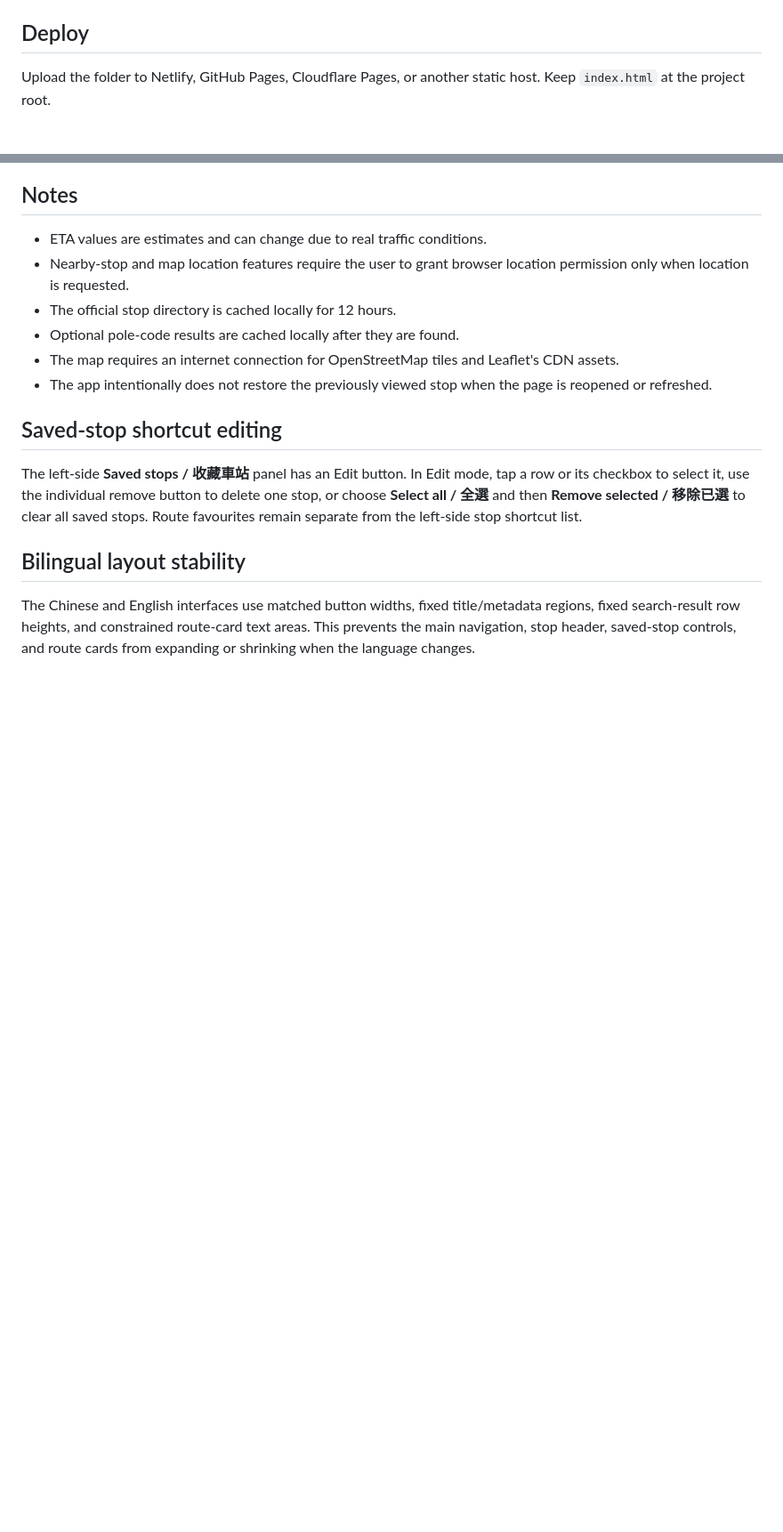
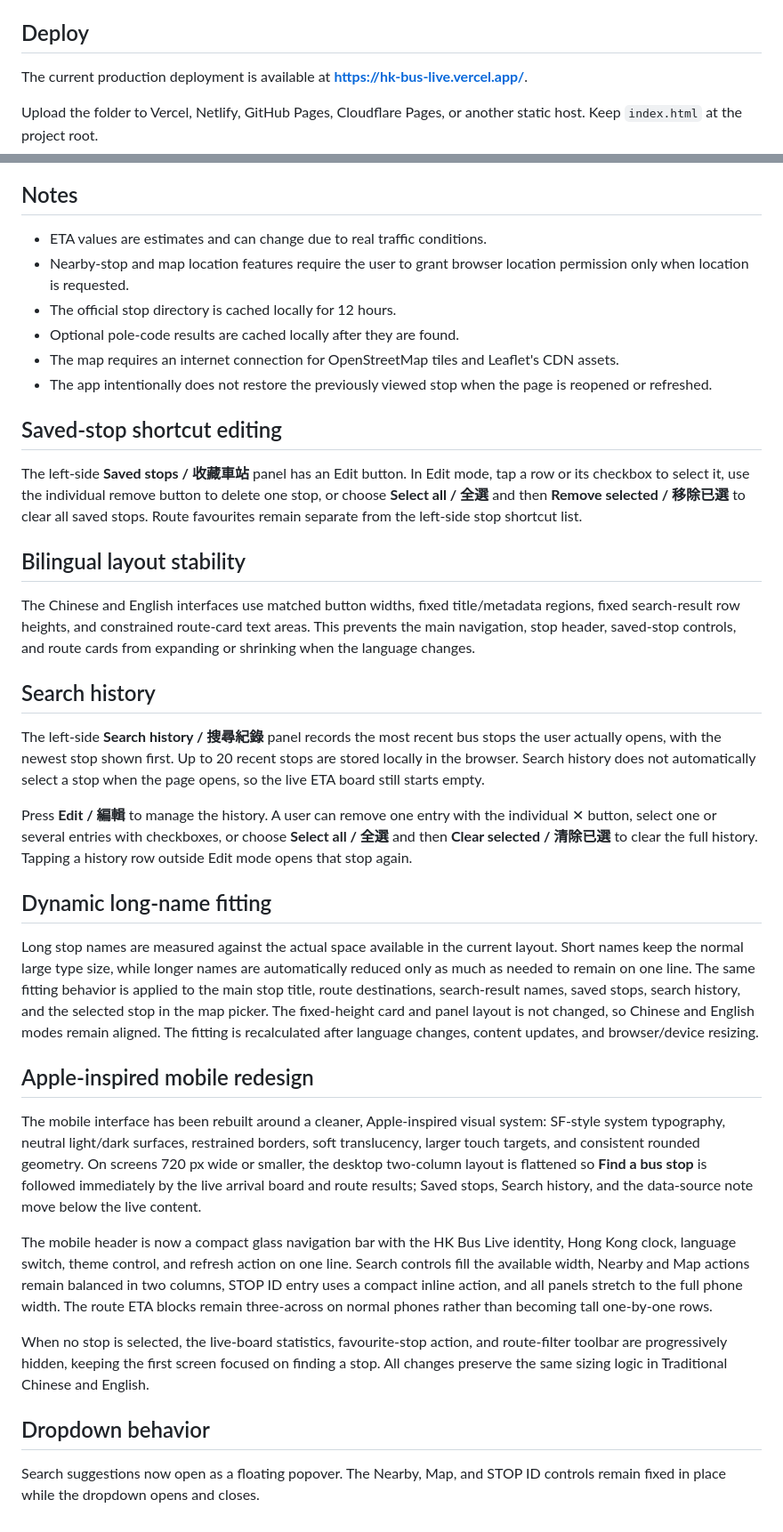
Before and after one commit to JarvisLam-LemonCEO/HKBusLive, a Markdown page: README.md, 2 parts joined by grey strips. Shown at 89% size. Rendered like a GitHub page; blank space fills up the shorter version.

```diff
--- a/README.md
+++ b/README.md
@@ -57,7 +62,9 @@ Then open `http://localhost:8000`.
 
 ## Deploy
 
-Upload the folder to Netlify, GitHub Pages, Cloudflare Pages, or another static host. Keep `index.html` at the project root.
+The current production deployment is available at **https://hk-bus-live.vercel.app/**.
+
+Upload the folder to Vercel, Netlify, GitHub Pages, Cloudflare Pages, or another static host. Keep `index.html` at the project root.
 
 ## Notes
 
@@ -75,3 +82,26 @@ The left-side **Saved stops / 收藏車站** panel has an Edit button. In Edit m
 ## Bilingual layout stability
 
 The Chinese and English interfaces use matched button widths, fixed title/metadata regions, fixed search-result row heights, and constrained route-card text areas. This prevents the main navigation, stop header, saved-stop controls, and route cards from expanding or shrinking when the language changes.
+
+## Search history
+
+The left-side **Search history / 搜尋紀錄** panel records the most recent bus stops the user actually opens, with the newest stop shown first. Up to 20 recent stops are stored locally in the browser. Search history does not automatically select a stop when the page opens, so the live ETA board still starts empty.
+
+Press **Edit / 編輯** to manage the history. A user can remove one entry with the individual ✕ button, select one or several entries with checkboxes, or choose **Select all / 全選** and then **Clear selected / 清除已選** to clear the full history. Tapping a history row outside Edit mode opens that stop again.
+## Dynamic long-name fitting
+
+Long stop names are measured against the actual space available in the current layout. Short names keep the normal large type size, while longer names are automatically reduced only as much as needed to remain on one line. The same fitting behavior is applied to the main stop title, route destinations, search-result names, saved stops, search history, and the selected stop in the map picker. The fixed-height card and panel layout is not changed, so Chinese and English modes remain aligned. The fitting is recalculated after language changes, content updates, and browser/device resizing.
+
+
+## Apple-inspired mobile redesign
+
+The mobile interface has been rebuilt around a cleaner, Apple-inspired visual system: SF-style system typography, neutral light/dark surfaces, restrained borders, soft translucency, larger touch targets, and consistent rounded geometry. On screens 720 px wide or smaller, the desktop two-column layout is flattened so **Find a bus stop** is followed immediately by the live arrival board and route results; Saved stops, Search history, and the data-source note move below the live content.
+
+The mobile header is now a compact glass navigation bar with the HK Bus Live identity, Hong Kong clock, language switch, theme control, and refresh action on one line. Search controls fill the available width, Nearby and Map actions remain balanced in two columns, STOP ID entry uses a compact inline action, and all panels stretch to the full phone width. The route ETA blocks remain three-across on normal phones rather than becoming tall one-by-one rows.
+
+When no stop is selected, the live-board statistics, favourite-stop action, and route-filter toolbar are progressively hidden, keeping the first screen focused on finding a stop. All changes preserve the same sizing logic in Traditional Chinese and English.
+
+
+## Dropdown behavior
+
+Search suggestions now open as a floating popover. The Nearby, Map, and STOP ID controls remain fixed in place while the dropdown opens and closes.
```
Also changed, not shown: other parts of README.md (+5 -0 lines).
